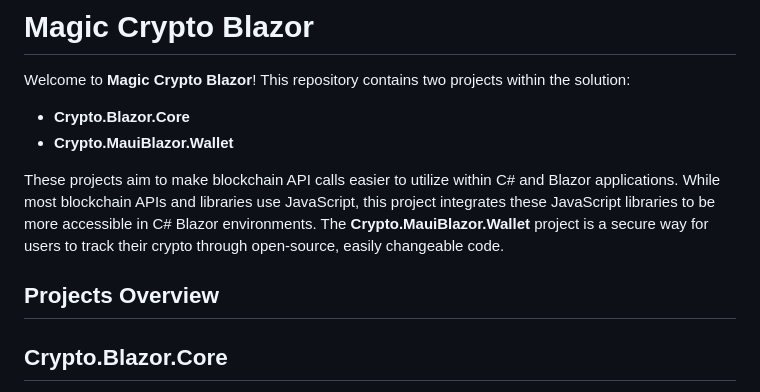
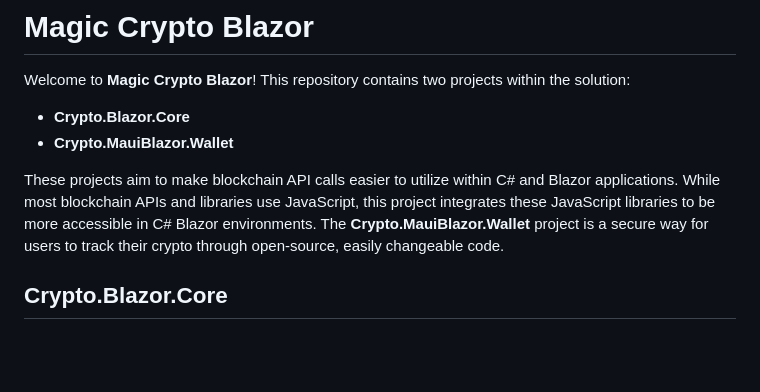
Before and after one commit to magiccodingman/Magic.Crypto, a Markdown page: README.md, the part around the change. Drawn GitHub-style; blank space fills up the shorter version.

```diff
--- a/README.md
+++ b/README.md
@@ -6,8 +6,6 @@ Welcome to **Magic Crypto Blazor**! This repository contains two projects within
 - **Crypto.MauiBlazor.Wallet**
 
 These projects aim to make blockchain API calls easier to utilize within C# and Blazor applications. While most blockchain APIs and libraries use JavaScript, this project integrates these JavaScript libraries to be more accessible in C# Blazor environments. The **Crypto.MauiBlazor.Wallet** project is a secure way for users to track their crypto through open-source, easily changeable code.
-
-## Projects Overview
 
 ## Crypto.Blazor.Core
 
```
